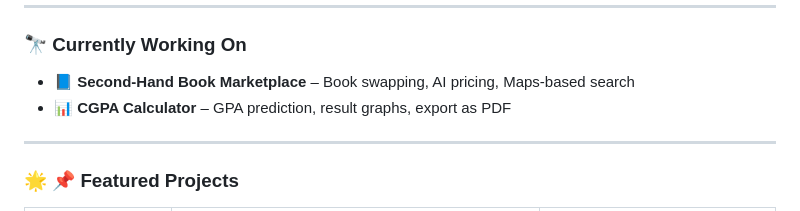
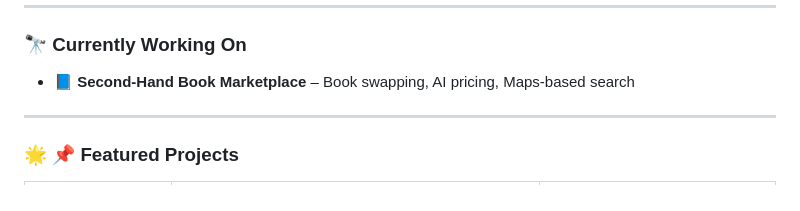
Before and after one commit to awadhesh8994/awadhesh8994, a Markdown page: README.md, the part around the change. Drawn GitHub-style.

```diff
--- a/README.md
+++ b/README.md
@@ -9,7 +9,6 @@
 
 ### 🔭 Currently Working On
 - 📘 **Second-Hand Book Marketplace** – Book swapping, AI pricing, Maps-based search
-- 📊 **CGPA Calculator** – GPA prediction, result graphs, export as PDF
 
 
 ---
```
